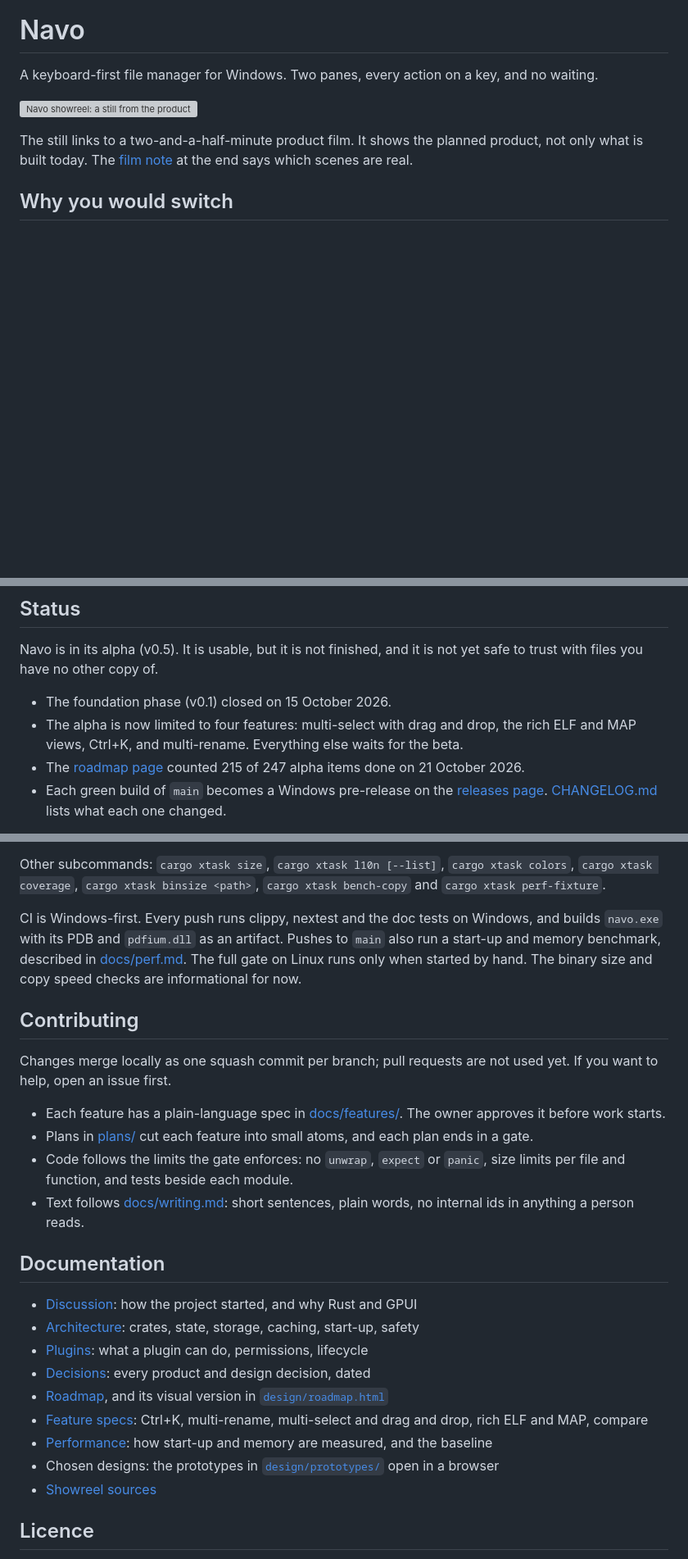
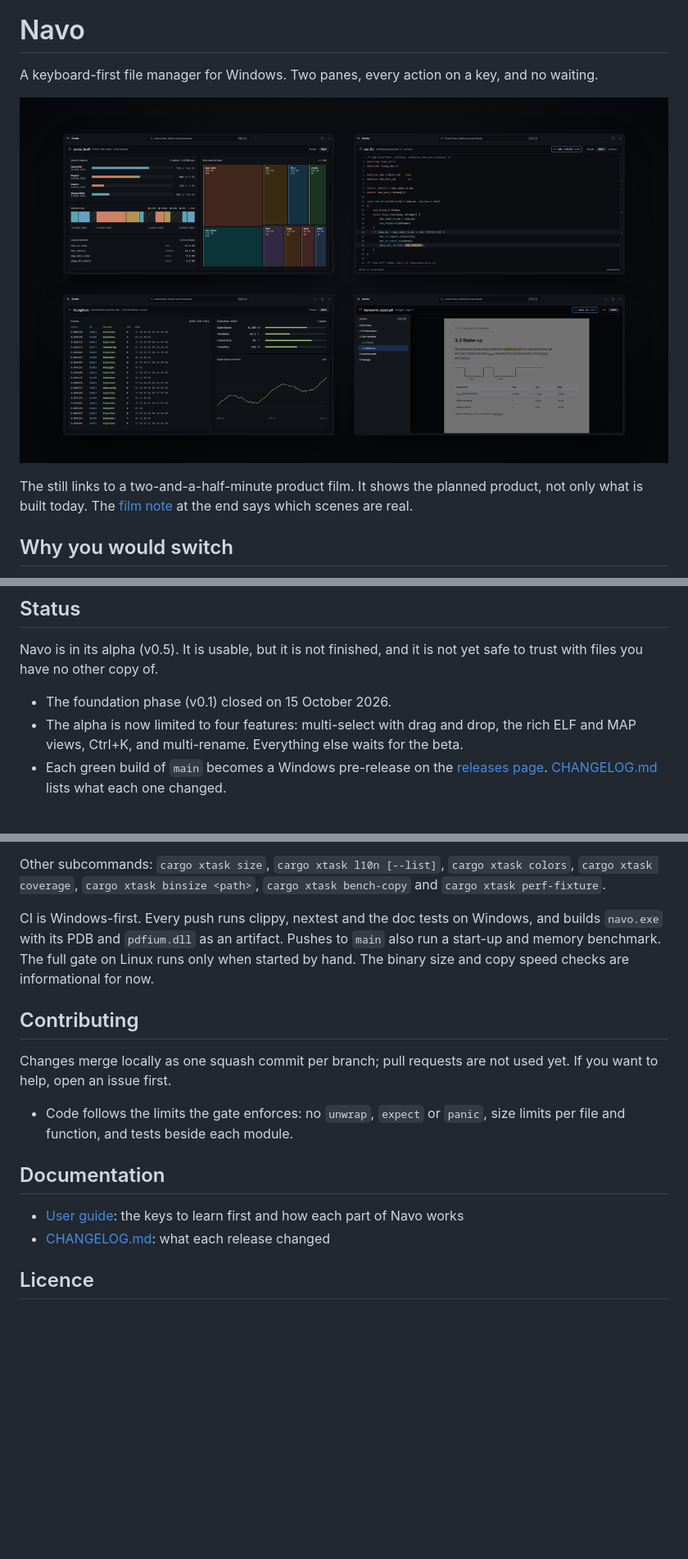
Before and after one commit to trykA123/navo, a Markdown page: README.md, 3 parts joined by grey strips. Shown at 82% size. GitHub-like rendering; pictures changed too: assets/showreel/poster.png (added); blank space fills up the shorter version; grey boxes are pictures that could not be loaded.

Commit message:
README: the showreel poster and film move to assets/showreel, the build tools table is inline, and every link points into the public tree (A3)
Co-Authored-By: Claude Opus 5.5 <noreply@anthropic.com>

```diff
--- a/README.md
+++ b/README.md
@@ -4,7 +4,7 @@
 
 A keyboard-first file manager for Windows. Two panes, every action on a key, and no waiting.
 
-[![Navo showreel: a still from the product film](design/showreel/poster.png)](design/showreel/navo-showreel.mp4)
+[![Navo showreel: a still from the product film](assets/showreel/poster.png)](assets/showreel/navo-showreel.mp4)
 
 The still links to a two-and-a-half-minute product film. It shows the planned product, not only what is built today. The [film note](#about-the-film-the-name-and-the-crates) at the end says which scenes are real.
 
@@ -78,7 +78,6 @@ Navo is in its alpha (v0.5). It is usable, but it is not finished, and it is not
 
 - The foundation phase (v0.1) closed on 15 October 2026.
 - The alpha is now limited to four features: multi-select with drag and drop, the rich ELF and MAP views, Ctrl+K, and multi-rename. Everything else waits for the beta.
-- The [roadmap page](design/roadmap.html) counted 215 of 247 alpha items done on 21 October 2026.
 - Each green build of `main` becomes a Windows pre-release on the [releases page](https://github.com/trykA123/rusty/releases). [CHANGELOG.md](CHANGELOG.md) lists what each one changed.
 
 What works today, in short: two panes with tabs, history and session restore; a virtualised file list with sorting and a quick filter; copy, move, rename, new folder, Recycle Bin and Shift+Del with a journal; marking with keys, mouse and lasso; drag and drop between panes and onto tabs, crumbs and drives; copy and paste with Explorer; multi-rename; Ctrl+K with the file index; folder and file compare with the Stream; the preview drawer; the activity strip; settings; light and dark themes.
@@ -172,28 +180,18 @@ The gate runs, in order:
 
 Other subcommands: `cargo xtask size`, `cargo xtask l10n [--list]`, `cargo xtask colors`, `cargo xtask coverage`, `cargo xtask binsize <path>`, `cargo xtask bench-copy` and `cargo xtask perf-fixture`.
 
-CI is Windows-first. Every push runs clippy, nextest and the doc tests on Windows, and builds `navo.exe` with its PDB and `pdfium.dll` as an artifact. Pushes to `main` also run a start-up and memory benchmark, described in [docs/perf.md](docs/perf.md). The full gate on Linux runs only when started by hand. The binary size and copy speed checks are informational for now.
+CI is Windows-first. Every push runs clippy, nextest and the doc tests on Windows, and builds `navo.exe` with its PDB and `pdfium.dll` as an artifact. Pushes to `main` also run a start-up and memory benchmark. The full gate on Linux runs only when started by hand. The binary size and copy speed checks are informational for now.
 
 ## Contributing
 
 Changes merge locally as one squash commit per branch; pull requests are not used yet. If you want to help, open an issue first.
 
-- Each feature has a plain-language spec in [docs/features/](docs/features/). The owner approves it before work starts.
-- Plans in [plans/](plans/README.md) cut each feature into small atoms, and each plan ends in a gate.
 - Code follows the limits the gate enforces: no `unwrap`, `expect` or `panic`, size limits per file and function, and tests beside each module.
-- Text follows [docs/writing.md](docs/writing.md): short sentences, plain words, no internal ids in anything a person reads.
 
 ## Documentation
 
-- [Discussion](docs/discussion.md): how the project started, and why Rust and GPUI
-- [Architecture](docs/architecture.md): crates, state, storage, caching, start-up, safety
-- [Plugins](docs/plugins.md): what a plugin can do, permissions, lifecycle
-- [Decisions](docs/decisions.md): every product and design decision, dated
-- [Roadmap](docs/roadmap.md), and its visual version in [`design/roadmap.html`](design/roadmap.html)
-- [Feature specs](docs/features/): Ctrl+K, multi-rename, multi-select and drag and drop, rich ELF and MAP, compare
-- [Performance](docs/perf.md): how start-up and memory are measured, and the baseline
-- Chosen designs: the prototypes in [`design/prototypes/`](design/prototypes/) open in a browser
-- [Showreel sources](design/showreel/README.md)
+- [User guide](docs/user-guide.md): the keys to learn first and how each part of Navo works
+- [CHANGELOG.md](CHANGELOG.md): what each release changed
 
 ## Licence
 
```
Also changed, not shown: other parts of README.md (+16 -7 lines), 1 other file.
